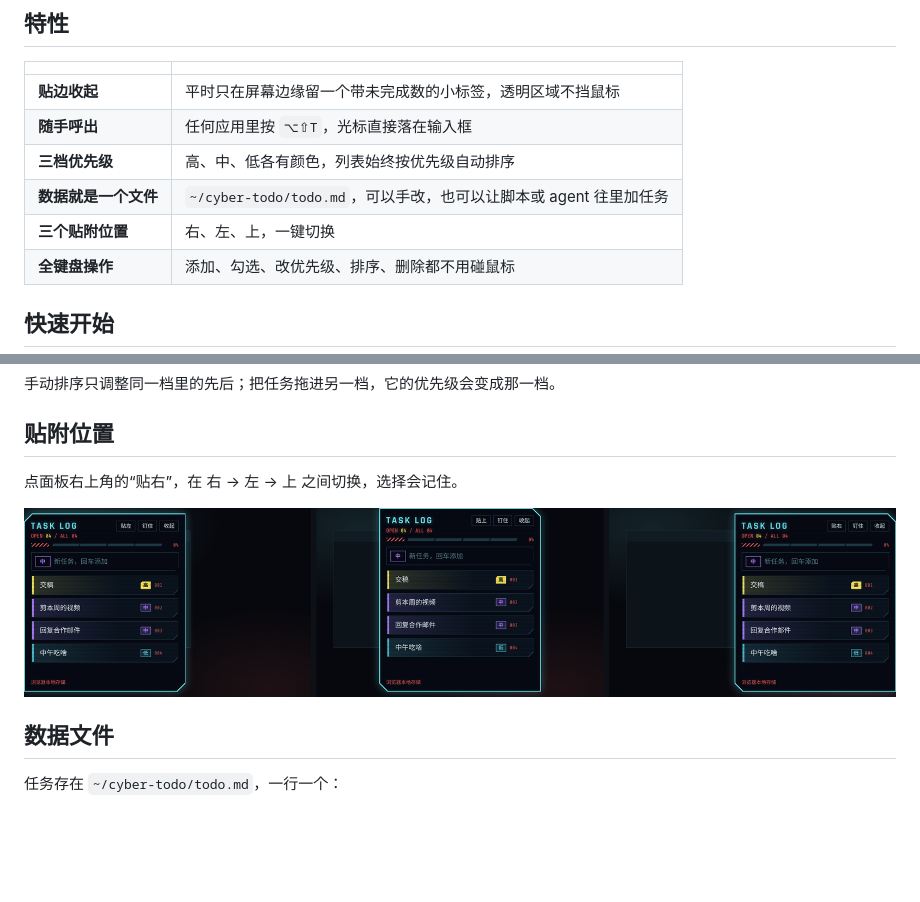
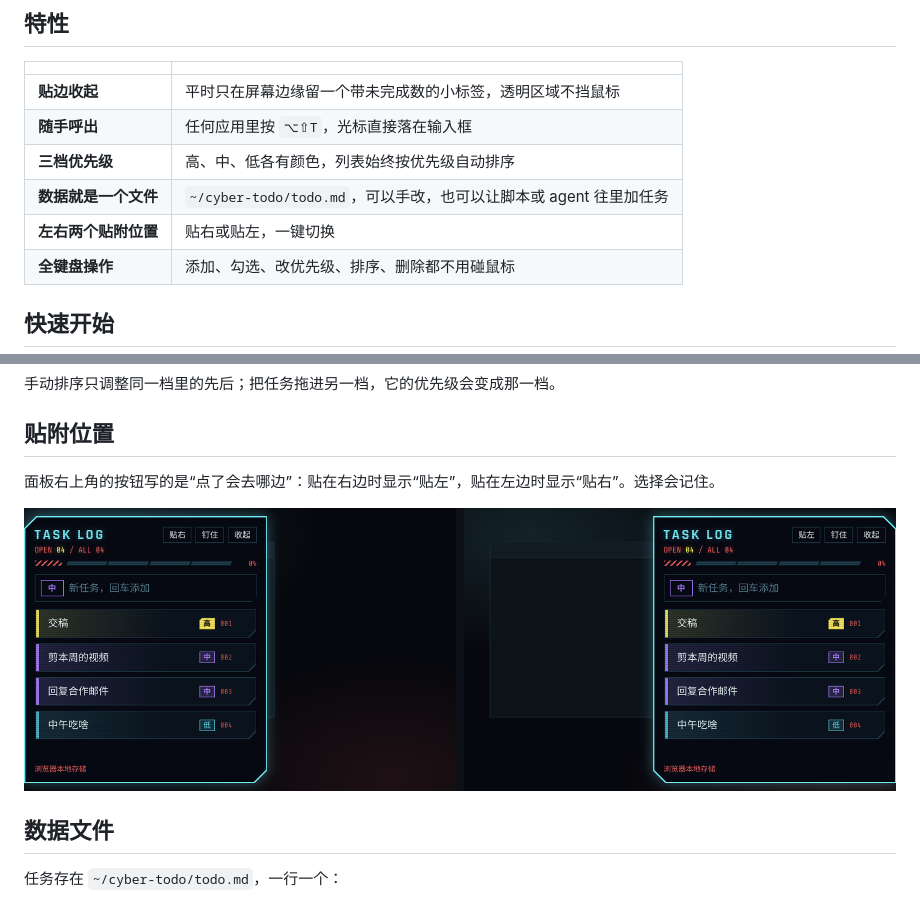
Before and after one commit to NOAHnorya/cyber-todo, a Markdown page: README.md, 2 parts joined by grey strips. Drawn GitHub-style; pictures changed too: docs/docks.png; blank space fills up the shorter version.

```diff
--- a/README.md
+++ b/README.md
@@ -29,7 +29,7 @@
 | **随手呼出** | 任何应用里按 `⌥⇧T`，光标直接落在输入框 |
 | **三档优先级** | 高、中、低各有颜色，列表始终按优先级自动排序 |
 | **数据就是一个文件** | `~/cyber-todo/todo.md`，可以手改，也可以让脚本或 agent 往里加任务 |
-| **三个贴附位置** | 右、左、上，一键切换 |
+| **左右两个贴附位置** | 贴右或贴左，一键切换 |
 | **全键盘操作** | 添加、勾选、改优先级、排序、删除都不用碰鼠标 |
 
 ## 快速开始
@@ -71,6 +71,6 @@ npm run build
 
 ## 贴附位置
 
-点面板右上角的“贴右”，在 右 → 左 → 上 之间切换，选择会记住。
+面板右上角的按钮写的是“点了会去哪边”：贴在右边时显示“贴左”，贴在左边时显示“贴右”。选择会记住。
 
 <p align="center">
```
Also changed, not shown: other parts of README.md (+1 -1 lines), README.en.md (+3 -3 lines), docs/demo.gif, 2 other files.
